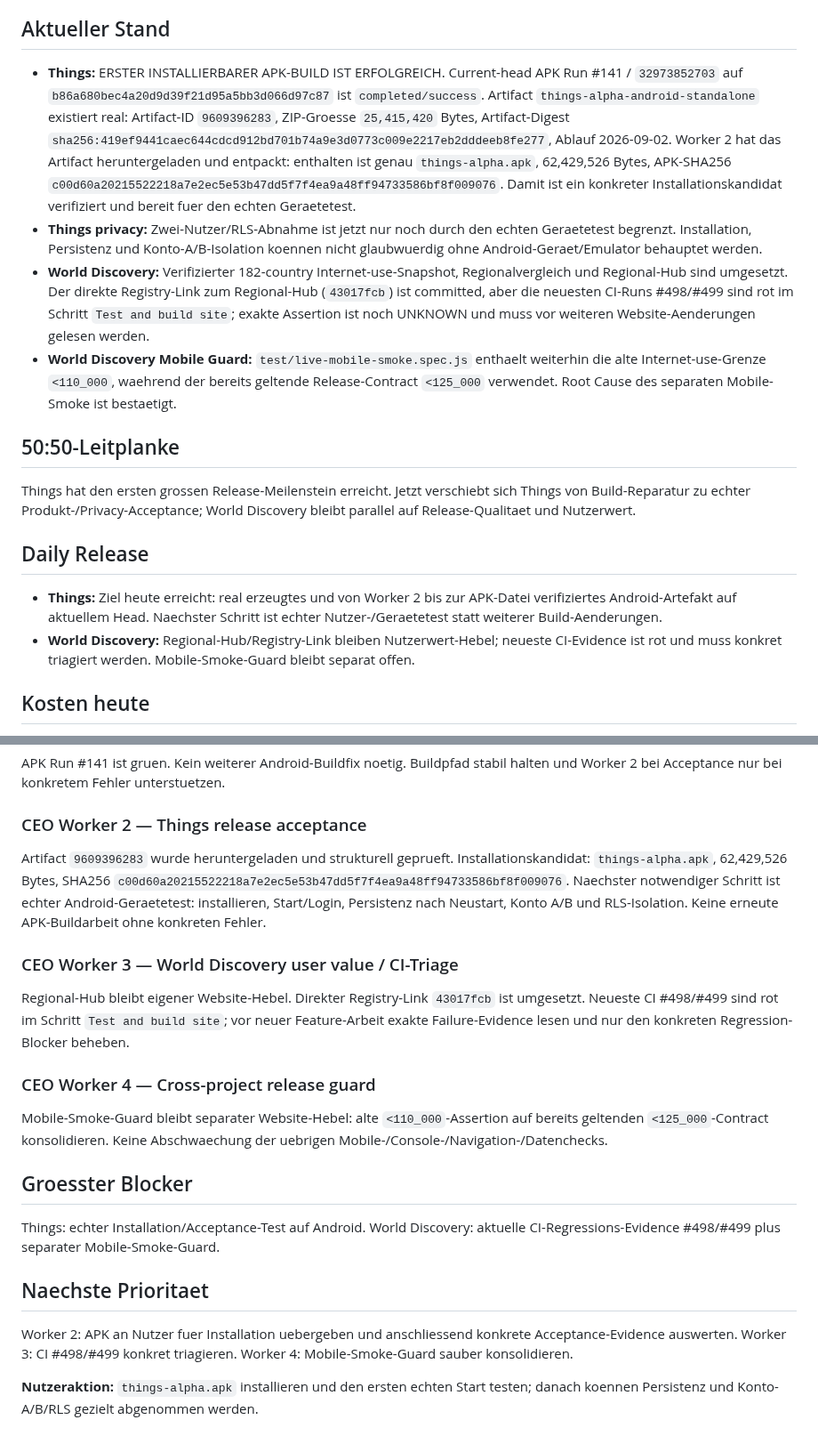
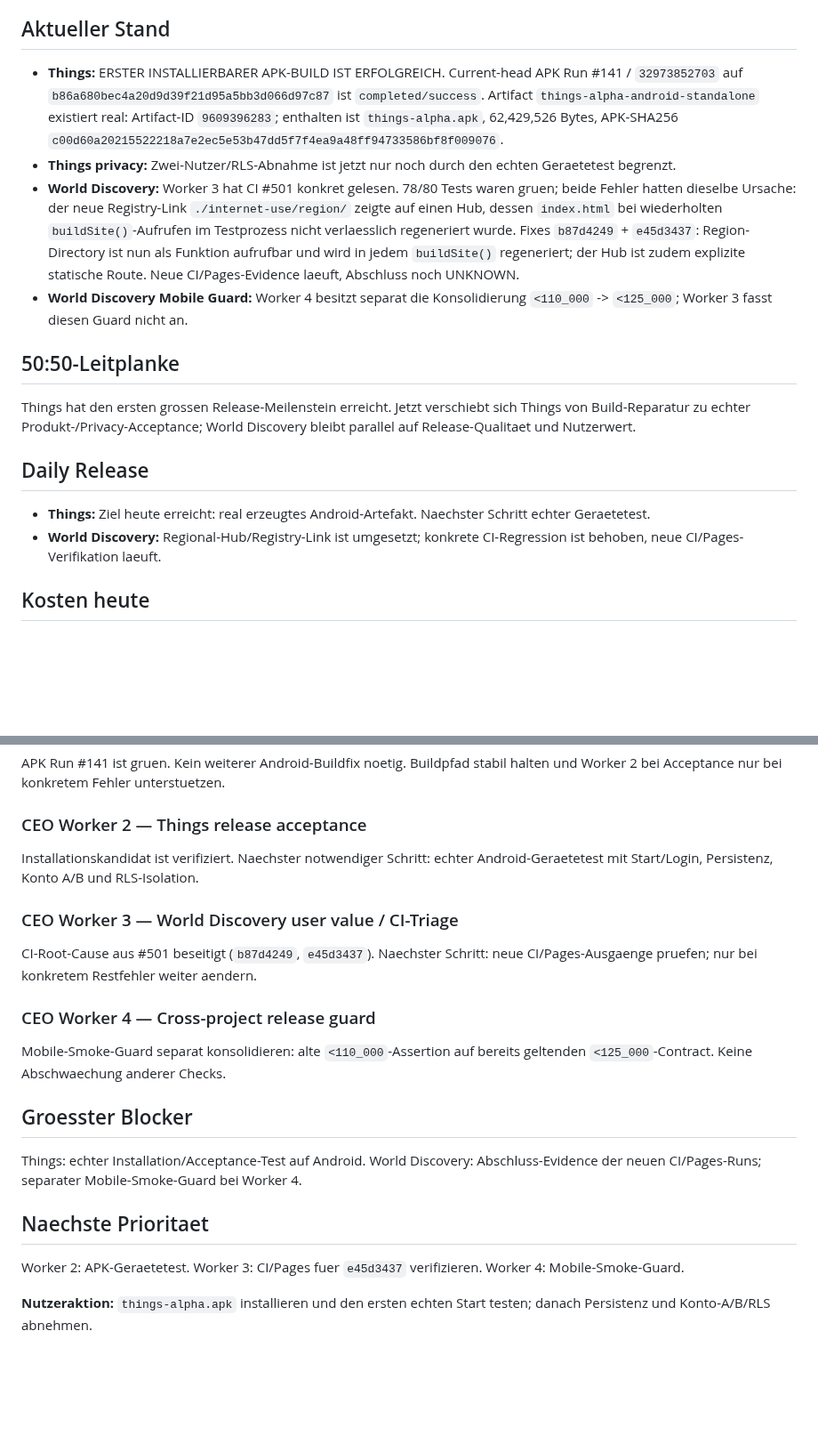
Before and after one commit to gunflo1011-debug/world-discovery-engine, a Markdown page: CEO_PORTFOLIO_STATUS.md, 2 parts joined by grey strips. Shown at 89% size. Drawn GitHub-style; blank space fills up the shorter version.

Commit message:
Record Worker 3 CI regression fix

```diff
--- a/CEO_PORTFOLIO_STATUS.md
+++ b/CEO_PORTFOLIO_STATUS.md
@@ -6,17 +6,17 @@ _Last updated: 2026-08-26 16:38 Europe/Berlin_
 Things und World Discovery langfristig legal, skalierbar und profitabel entwickeln. Evidence vor Aktivitaet; unbekannte Ergebnisse bleiben UNKNOWN.
 
 ## Aktueller Stand
-- **Things:** ERSTER INSTALLIERBARER APK-BUILD IST ERFOLGREICH. Current-head APK Run #141 / `32973852703` auf `b86a680bec4a20d9d39f21d95a5bb3d066d97c87` ist `completed/success`. Artifact `things-alpha-android-standalone` existiert real: Artifact-ID `9609396283`, ZIP-Groesse `25,415,420` Bytes, Artifact-Digest `sha256:419ef9441caec644cdcd912bd701b74a9e3d0773c009e2217eb2dddeeb8fe277`, Ablauf 2026-09-02. Worker 2 hat das Artifact heruntergeladen und entpackt: enthalten ist genau `things-alpha.apk`, 62,429,526 Bytes, APK-SHA256 `c00d60a20215522218a7e2ec5e53b47dd5f7f4ea9a48ff94733586bf8f009076`. Damit ist ein konkreter Installationskandidat verifiziert und bereit fuer den echten Geraetetest.
-- **Things privacy:** Zwei-Nutzer/RLS-Abnahme ist jetzt nur noch durch den echten Geraetetest begrenzt. Installation, Persistenz und Konto-A/B-Isolation koennen nicht glaubwuerdig ohne Android-Geraet/Emulator behauptet werden.
-- **World Discovery:** Verifizierter 182-country Internet-use-Snapshot, Regionalvergleich und Regional-Hub sind umgesetzt. Der direkte Registry-Link zum Regional-Hub (`43017fcb`) ist committed, aber die neuesten CI-Runs #498/#499 sind rot im Schritt `Test and build site`; exakte Assertion ist noch UNKNOWN und muss vor weiteren Website-Aenderungen gelesen werden.
-- **World Discovery Mobile Guard:** `test/live-mobile-smoke.spec.js` enthaelt weiterhin die alte Internet-use-Grenze `<110_000`, waehrend der bereits geltende Release-Contract `<125_000` verwendet. Root Cause des separaten Mobile-Smoke ist bestaetigt.
+- **Things:** ERSTER INSTALLIERBARER APK-BUILD IST ERFOLGREICH. Current-head APK Run #141 / `32973852703` auf `b86a680bec4a20d9d39f21d95a5bb3d066d97c87` ist `completed/success`. Artifact `things-alpha-android-standalone` existiert real: Artifact-ID `9609396283`; enthalten ist `things-alpha.apk`, 62,429,526 Bytes, APK-SHA256 `c00d60a20215522218a7e2ec5e53b47dd5f7f4ea9a48ff94733586bf8f009076`.
+- **Things privacy:** Zwei-Nutzer/RLS-Abnahme ist jetzt nur noch durch den echten Geraetetest begrenzt.
+- **World Discovery:** Worker 3 hat CI #501 konkret gelesen. 78/80 Tests waren gruen; beide Fehler hatten dieselbe Ursache: der neue Registry-Link `./internet-use/region/` zeigte auf einen Hub, dessen `index.html` bei wiederholten `buildSite()`-Aufrufen im Testprozess nicht verlaesslich regeneriert wurde. Fixes `b87d4249` + `e45d3437`: Region-Directory ist nun als Funktion aufrufbar und wird in jedem `buildSite()` regeneriert; der Hub ist zudem explizite statische Route. Neue CI/Pages-Evidence laeuft, Abschluss noch UNKNOWN.
+- **World Discovery Mobile Guard:** Worker 4 besitzt separat die Konsolidierung `<110_000` -> `<125_000`; Worker 3 fasst diesen Guard nicht an.
 
 ## 50:50-Leitplanke
 Things hat den ersten grossen Release-Meilenstein erreicht. Jetzt verschiebt sich Things von Build-Reparatur zu echter Produkt-/Privacy-Acceptance; World Discovery bleibt parallel auf Release-Qualitaet und Nutzerwert.
 
 ## Daily Release
-- **Things:** Ziel heute erreicht: real erzeugtes und von Worker 2 bis zur APK-Datei verifiziertes Android-Artefakt auf aktuellem Head. Naechster Schritt ist echter Nutzer-/Geraetetest statt weiterer Build-Aenderungen.
-- **World Discovery:** Regional-Hub/Registry-Link bleiben Nutzerwert-Hebel; neueste CI-Evidence ist rot und muss konkret triagiert werden. Mobile-Smoke-Guard bleibt separat offen.
+- **Things:** Ziel heute erreicht: real erzeugtes Android-Artefakt. Naechster Schritt echter Geraetetest.
+- **World Discovery:** Regional-Hub/Registry-Link ist umgesetzt; konkrete CI-Regression ist behoben, neue CI/Pages-Verifikation laeuft.
 
 ## Kosten heute
 - Windows Self-hosted Things-Runs: fuer unsere Planung 0 EUR GitHub-Runnerkosten.
@@ -28,18 +28,18 @@ Things hat den ersten grossen Release-Meilenstein erreicht. Jetzt verschiebt sic
 APK Run #141 ist gruen. Kein weiterer Android-Buildfix noetig. Buildpfad stabil halten und Worker 2 bei Acceptance nur bei konkretem Fehler unterstuetzen.
 
 ### CEO Worker 2 — Things release acceptance
-Artifact `9609396283` wurde heruntergeladen und strukturell geprueft. Installationskandidat: `things-alpha.apk`, 62,429,526 Bytes, SHA256 `c00d60a20215522218a7e2ec5e53b47dd5f7f4ea9a48ff94733586bf8f009076`. Naechster notwendiger Schritt ist echter Android-Geraetetest: installieren, Start/Login, Persistenz nach Neustart, Konto A/B und RLS-Isolation. Keine erneute APK-Buildarbeit ohne konkreten Fehler.
+Installationskandidat ist verifiziert. Naechster notwendiger Schritt: echter Android-Geraetetest mit Start/Login, Persistenz, Konto A/B und RLS-Isolation.
 
 ### CEO Worker 3 — World Discovery user value / CI-Triage
-Regional-Hub bleibt eigener Website-Hebel. Direkter Registry-Link `43017fcb` ist umgesetzt. Neueste CI #498/#499 sind rot im Schritt `Test and build site`; vor neuer Feature-Arbeit exakte Failure-Evidence lesen und nur den konkreten Regression-Blocker beheben.
+CI-Root-Cause aus #501 beseitigt (`b87d4249`, `e45d3437`). Naechster Schritt: neue CI/Pages-Ausgaenge pruefen; nur bei konkretem Restfehler weiter aendern.
 
 ### CEO Worker 4 — Cross-project release guard
-Mobile-Smoke-Guard bleibt separater Website-Hebel: alte `<110_000`-Assertion auf bereits geltenden `<125_000`-Contract konsolidieren. Keine Abschwaechung der uebrigen Mobile-/Console-/Navigation-/Datenchecks.
+Mobile-Smoke-Guard separat konsolidieren: alte `<110_000`-Assertion auf bereits geltenden `<125_000`-Contract. Keine Abschwaechung anderer Checks.
 
 ## Groesster Blocker
-Things: echter Installation/Acceptance-Test auf Android. World Discovery: aktuelle CI-Regressions-Evidence #498/#499 plus separater Mobile-Smoke-Guard.
+Things: echter Installation/Acceptance-Test auf Android. World Discovery: Abschluss-Evidence der neuen CI/Pages-Runs; separater Mobile-Smoke-Guard bei Worker 4.
 
 ## Naechste Prioritaet
-Worker 2: APK an Nutzer fuer Installation uebergeben und anschliessend konkrete Acceptance-Evidence auswerten. Worker 3: CI #498/#499 konkret triagieren. Worker 4: Mobile-Smoke-Guard sauber konsolidieren.
+Worker 2: APK-Geraetetest. Worker 3: CI/Pages fuer `e45d3437` verifizieren. Worker 4: Mobile-Smoke-Guard.
 
-**Nutzeraktion:** `things-alpha.apk` installieren und den ersten echten Start testen; danach koennen Persistenz und Konto-A/B/RLS gezielt abgenommen werden.
+**Nutzeraktion:** `things-alpha.apk` installieren und den ersten echten Start testen; danach Persistenz und Konto-A/B/RLS abnehmen.
```
Also changed, not shown: other parts of CEO_PORTFOLIO_STATUS.md (+1 -1 lines).
